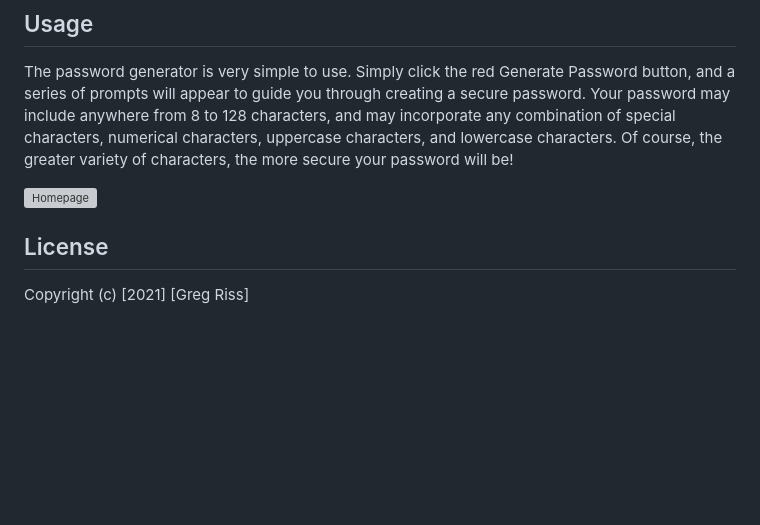
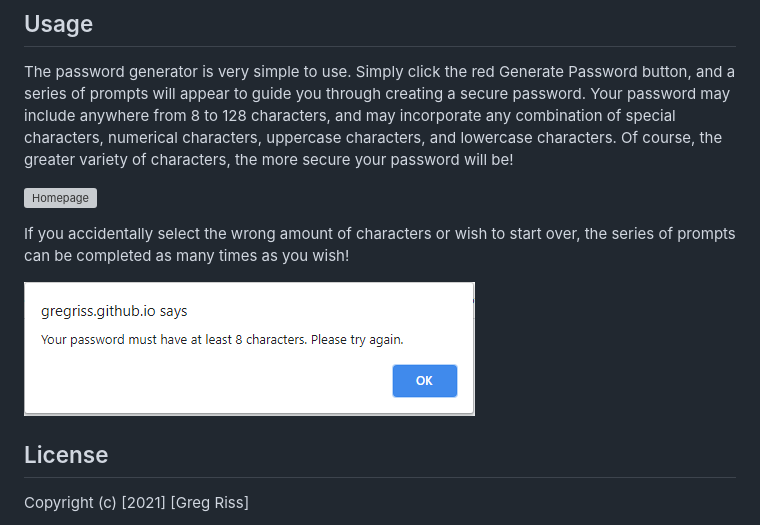
Before and after one commit to gregriss/pw-generator, a Markdown page: README.md, the part around the change. Rendered like a GitHub page; pictures changed too: images/error-message.png (added); blank space fills up the shorter version; grey boxes are pictures that could not be loaded.

Commit message:
Adding additional info to README

```diff
--- a/README.md
+++ b/README.md
@@ -9,6 +9,10 @@ This application is designed to generate a secure password using a randomizing m
 The password generator is very simple to use. Simply click the red Generate Password button, and a series of prompts will appear to guide you through creating a secure password. Your password may include anywhere from 8 to 128 characters, and may incorporate any combination of special characters, numerical characters, uppercase characters, and lowercase characters. Of course, the greater variety of characters, the more secure your password will be!
 
 ![Homepage](images/password-generator-home.png)
+
+If you accidentally select the wrong amount of characters or wish to start over, the series of prompts can be completed as many times as you wish!
+
+![Error Message](images/error-message.png)
 
 ## License
 
```
